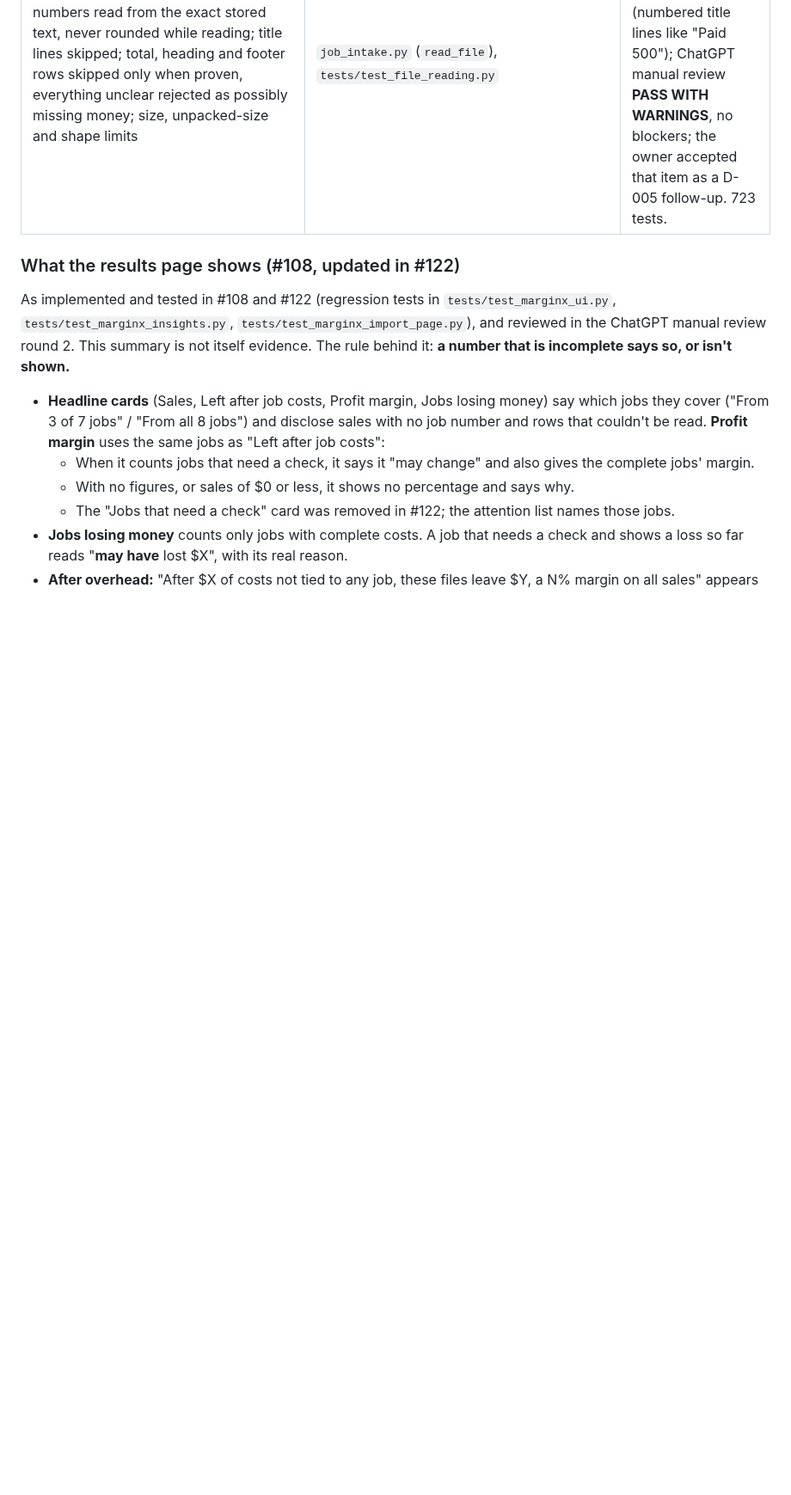
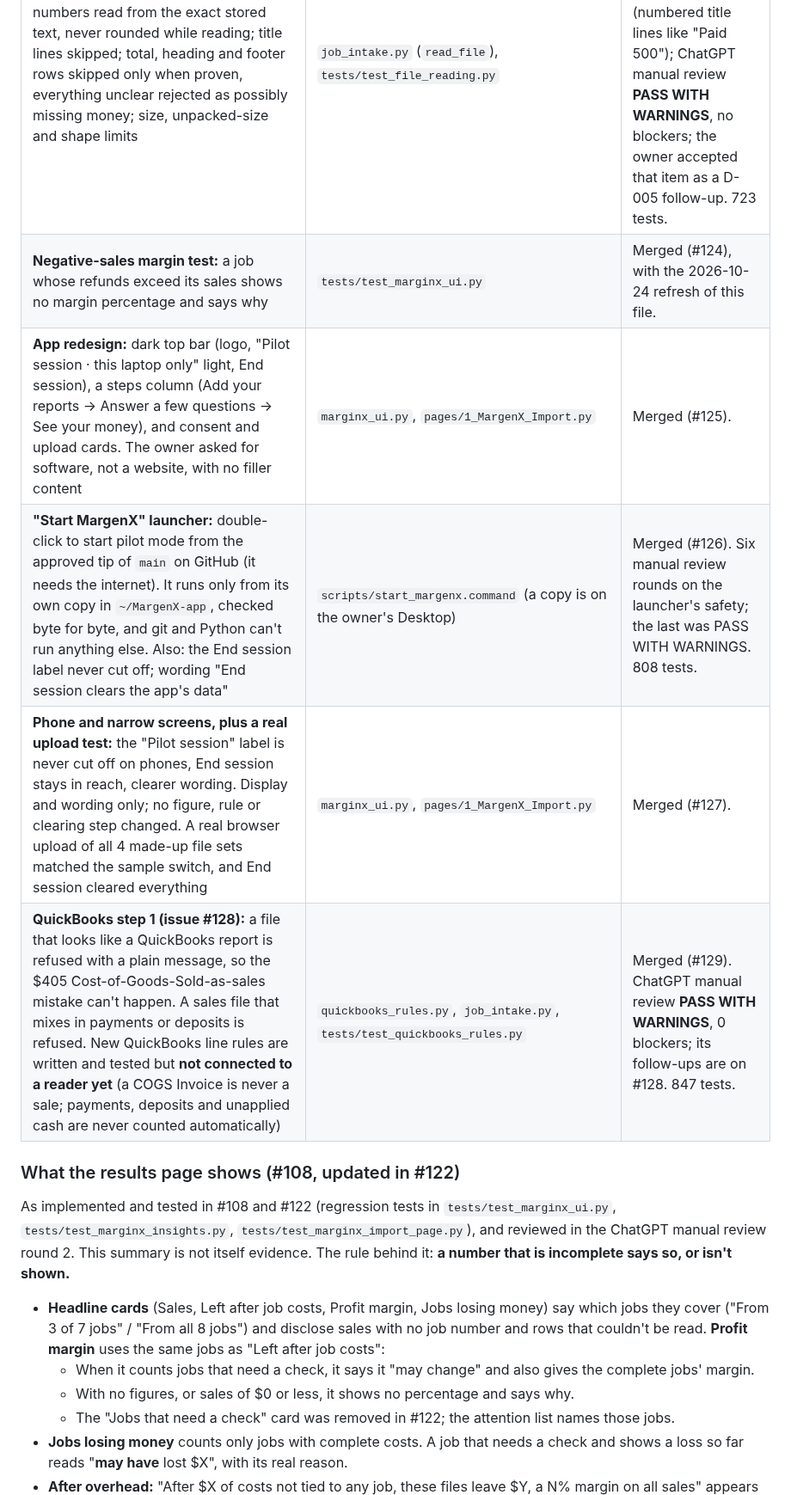
Before and after one commit to MrTooi/Miami-sales-demo, a Markdown page: docs/CURRENT_STATE.md, the part around one of its changes. Shown at 86% size. Rendered like a GitHub page; blank space fills up the shorter version.

```diff
--- a/docs/CURRENT_STATE.md
+++ b/docs/CURRENT_STATE.md
@@ -50,6 +51,11 @@ Branch → tests (`~/.venvs/miami-sales-demo/bin/python -m unittest discover -s
 | **Demos for each target group, and a clearer results page:** made-up remodeling contractor and cabinet/metal shop demos (in the app and as static pages); new tagline; **Profit margin** card; customer **table** instead of bars; margin on the after-overhead line; D-007 | `sample_data/marginx/demo_contractor_*`, `demo_custom_shop_*`, `marginx_ui.py`, `scripts/build_demo_page.py`, `docs/DECISIONS.md` | Merged (#122). ChatGPT manual review FAIL→fixed, then re-review **PASS WITH WARNINGS**. 746 tests. |
 | **"Which job was this for?":** costs with no job number that may belong to a job are listed for the owner to match to a job, mark "Not for a job", or leave "Not sure yet" (the default; MargenX never picks). A costs file with no job column is read instead of refused. Answers are tied to both files' identity (name, exact bytes, every reading choice) and reset when either changes. The notes disclose every owner answer | `job_matching.py`, `job_profit.py`, `pages/1_MargenX_Import.py` | Merged (#123). ChatGPT manual review FAIL (answers could survive a file change) → fixed → re-review PASS WITH WARNINGS → final **PASS**. 774 tests. |
 | **Excel (.xlsx) and report-style files:** numbers read from the exact stored text, never rounded while reading; title lines skipped; total, heading and footer rows skipped only when proven, everything unclear rejected as possibly missing money; size, unpacked-size and shape limits | `job_intake.py` (`read_file`), `tests/test_file_reading.py` | Merged (#116). Tested on made-up files only. Automated review FAIL on one item (numbered title lines like "Paid 500"); ChatGPT manual review **PASS WITH WARNINGS**, no blockers; the owner accepted that item as a D-005 follow-up. 723 tests. |
+| **Negative-sales margin test:** a job whose refunds exceed its sales shows no margin percentage and says why | `tests/test_marginx_ui.py` | Merged (#124), with the 2026-10-24 refresh of this file. |
+| **App redesign:** dark top bar (logo, "Pilot session · this laptop only" light, End session), a steps column (Add your reports → Answer a few questions → See your money), and consent and upload cards. The owner asked for software, not a website, with no filler content | `marginx_ui.py`, `pages/1_MargenX_Import.py` | Merged (#125). |
+| **"Start MargenX" launcher:** double-click to start pilot mode from the approved tip of `main` on GitHub (it needs the internet). It runs only from its own copy in `~/MargenX-app`, checked byte for byte, and git and Python can't run anything else. Also: the End session label never cut off; wording "End session clears the app's data" | `scripts/start_margenx.command` (a copy is on the owner's Desktop) | Merged (#126). Six manual review rounds on the launcher's safety; the last was PASS WITH WARNINGS. 808 tests. |
+| **Phone and narrow screens, plus a real upload test:** the "Pilot session" label is never cut off on phones, End session stays in reach, clearer wording. Display and wording only; no figure, rule or clearing step changed. A real browser upload of all 4 made-up file sets matched the sample switch, and End session cleared everything | `marginx_ui.py`, `pages/1_MargenX_Import.py` | Merged (#127). |
+| **QuickBooks step 1 (issue #128):** a file that looks like a QuickBooks report is refused with a plain message, so the $405 Cost-of-Goods-Sold-as-sales mistake can't happen. A sales file that mixes in payments or deposits is refused. New QuickBooks line rules are written and tested but **not connected to a reader yet** (a COGS Invoice is never a sale; payments, deposits and unapplied cash are never counted automatically) | `quickbooks_rules.py`, `job_intake.py`, `tests/test_quickbooks_rules.py` | Merged (#129). ChatGPT manual review **PASS WITH WARNINGS**, 0 blockers; its follow-ups are on #128. 847 tests. |
 
 ### What the results page shows (#108, updated in #122)
 As implemented and tested in #108 and #122 (regression tests in `tests/test_marginx_ui.py`, `tests/test_marginx_insights.py`, `tests/test_marginx_import_page.py`), and reviewed in the ChatGPT manual review round 2. This summary is not itself evidence. The rule behind it: **a number that is incomplete says so, or isn't shown.**
```
Also changed, not shown: other parts of docs/CURRENT_STATE.md (+17 -10 lines).
